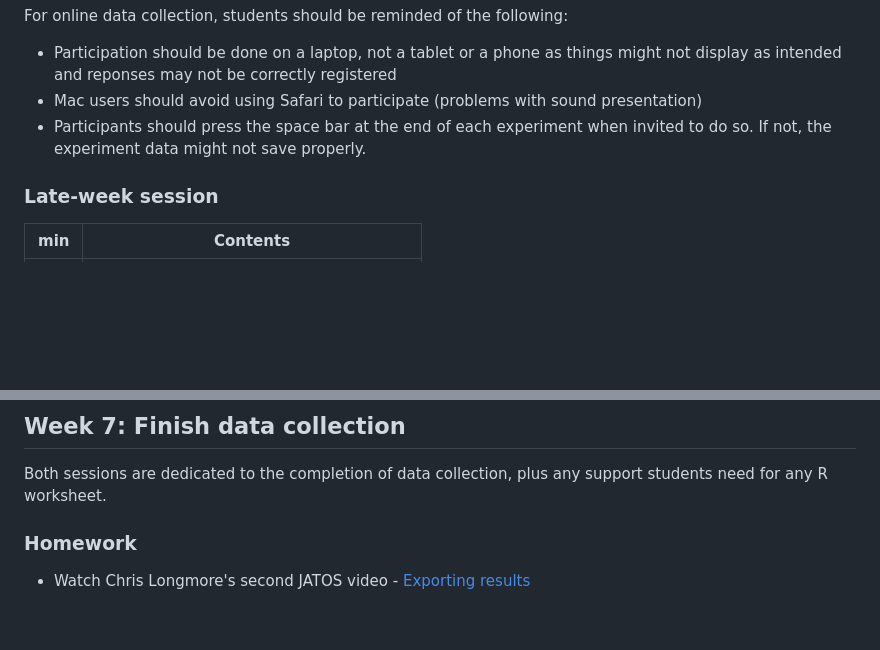
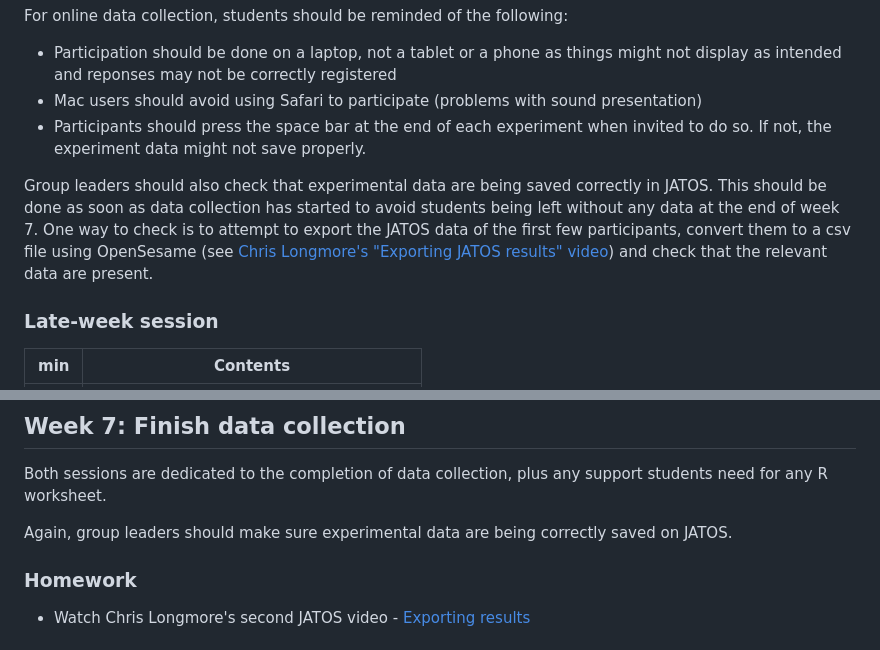
Before and after one commit to ajwills72/rmip, a Markdown page: docs/teacher_notes.md, 2 parts joined by grey strips. Drawn GitHub-style; blank space fills up the shorter version.

Commit message:
teacher_notes.md: remind group leaders to check that data are being saved in JATOS in weeks 6 and 7

```diff
--- a/docs/teacher_notes.md
+++ b/docs/teacher_notes.md
@@ -326,6 +326,10 @@ For online data collection, students should be reminded of the following:
 - Mac users should avoid using Safari to participate (problems with sound presentation)
 - Participants should press the space bar at the end of each experiment when invited to do so. If not, the experiment data might not save properly.
 
+Group leaders should also check that experimental data are being saved correctly in JATOS.
+This should be done as soon as data collection has started to avoid students being left without any data at the end of week 7.
+One way to check is to attempt to export the JATOS data of the first few participants, convert them to a csv file using OpenSesame (see [Chris Longmore's "Exporting JATOS results" video](https://youtu.be/y3fcPB5Fj5M)) and check that the relevant data are present.
+
 ### Late-week session
 
 | min | Contents                                              |
@@ -345,6 +349,8 @@ For online data collection, students should be reminded of the following:
 ## Week 7: Finish data collection
 
 Both sessions are dedicated to the completion of data collection, plus any support students need for any R worksheet.
+
+Again, group leaders should make sure experimental data are being correctly saved on JATOS.
 
 ### Homework
 
```
